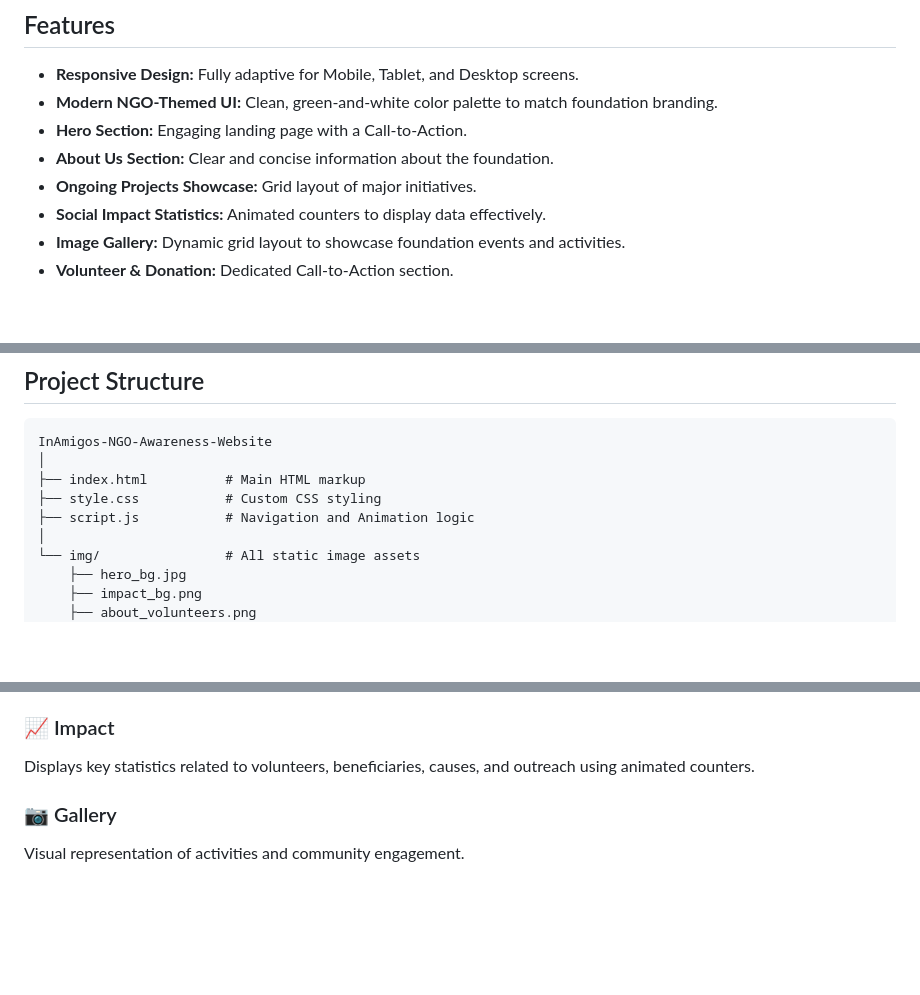
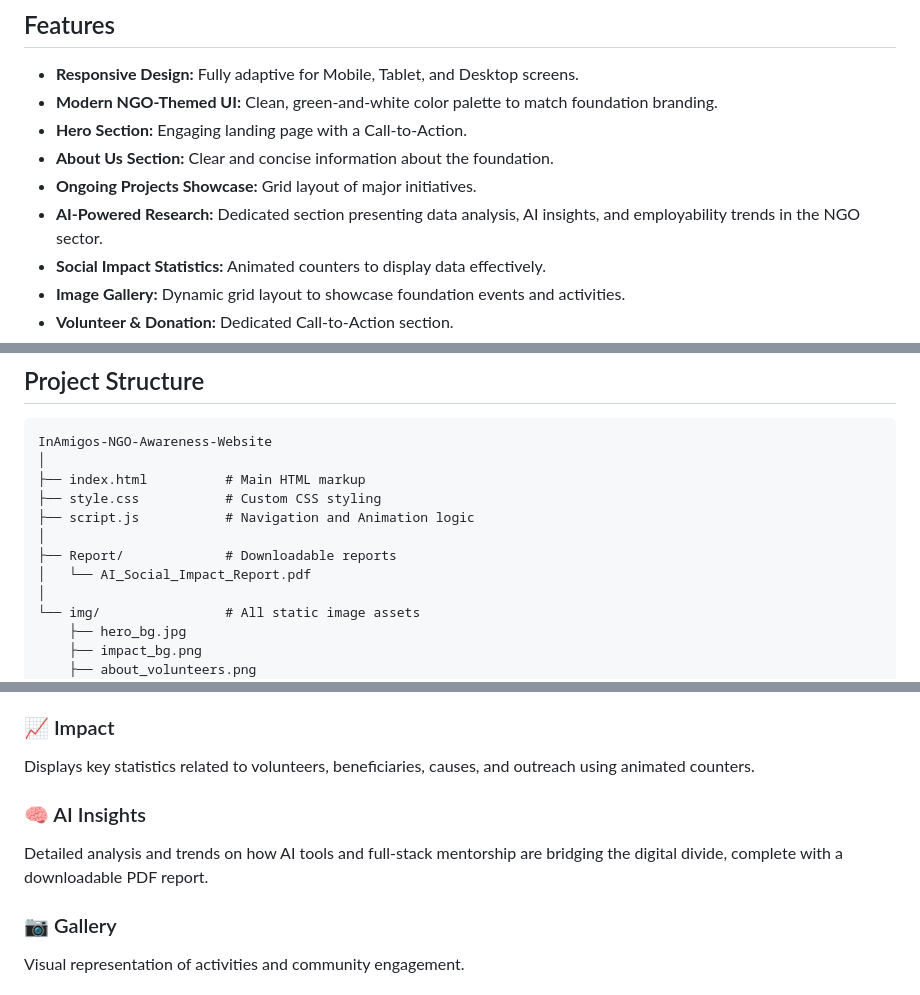
Before and after one commit to Priyanshukumar23/NGO-Awareness-Webpage-InAmigos, a Markdown page: README.md, 3 parts joined by grey strips. Drawn GitHub-style; blank space fills up the shorter version.

```diff
--- a/README.md
+++ b/README.md
@@ -21,6 +21,7 @@ The website is designed to be responsive, user-friendly, visually appealing, and
 * **Hero Section:** Engaging landing page with a Call-to-Action.
 * **About Us Section:** Clear and concise information about the foundation.
 * **Ongoing Projects Showcase:** Grid layout of major initiatives.
+* **AI-Powered Research:** Dedicated section presenting data analysis, AI insights, and employability trends in the NGO sector.
 * **Social Impact Statistics:** Animated counters to display data effectively.
 * **Image Gallery:** Dynamic grid layout to showcase foundation events and activities.
 * **Volunteer & Donation:** Dedicated Call-to-Action section.
@@ -53,6 +54,9 @@ InAmigos-NGO-Awareness-Website
 ├── index.html          # Main HTML markup
 ├── style.css           # Custom CSS styling
 ├── script.js           # Navigation and Animation logic
+│
+├── Report/             # Downloadable reports
+│   └── AI_Social_Impact_Report.pdf
 │
 └── img/                # All static image assets
     ├── hero_bg.jpg
@@ -88,6 +92,9 @@ Highlights of major initiatives including:
 
 ### 📈 Impact
 Displays key statistics related to volunteers, beneficiaries, causes, and outreach using animated counters.
+
+### 🧠 AI Insights
+Detailed analysis and trends on how AI tools and full-stack mentorship are bridging the digital divide, complete with a downloadable PDF report.
 
 ### 📷 Gallery
 Visual representation of activities and community engagement.
```
